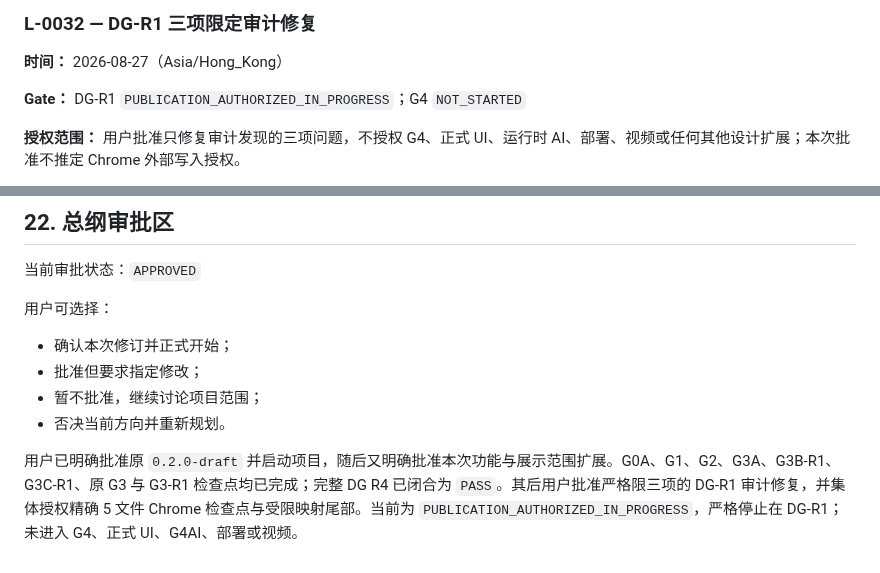
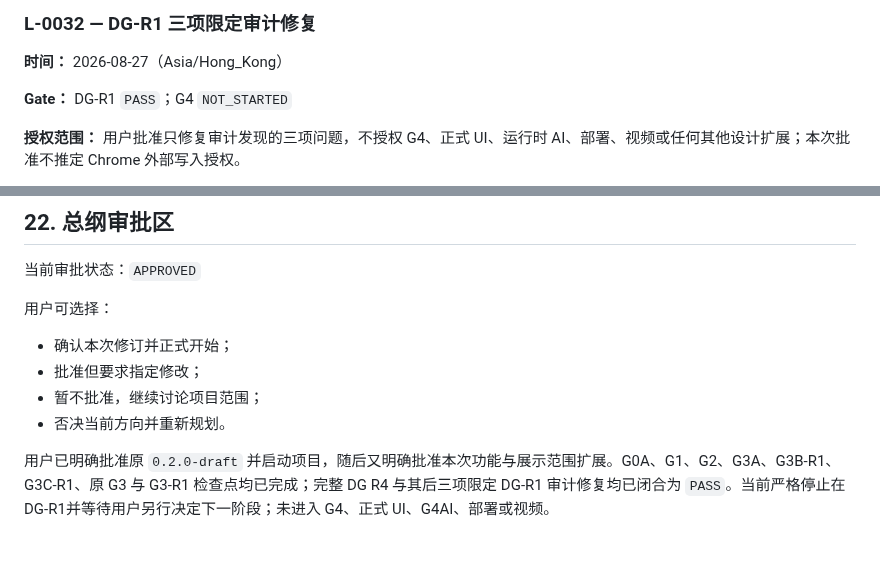
Before and after one commit to delongwangshu49-hub/ifc-clashtrace, a Markdown page: BIMCLASH_AGENT_MASTER_PLAN.public.md, 2 parts joined by grey strips. GitHub-like rendering.

```diff
--- a/BIMCLASH_AGENT_MASTER_PLAN.public.md
+++ b/BIMCLASH_AGENT_MASTER_PLAN.public.md
@@ -2547,7 +2547,7 @@ GitHub 要求包含提示词，因此必须建立可审计的 `PROMPTS.md`。
 
 **时间：** 2026-08-27（Asia/Hong_Kong）
 
-**Gate：** DG-R1 `PUBLICATION_AUTHORIZED_IN_PROGRESS`；G4 `NOT_STARTED`
+**Gate：** DG-R1 `PASS`；G4 `NOT_STARTED`
 
 **授权范围：** 用户批准只修复审计发现的三项问题，不授权 G4、正式 UI、运行时 AI、部署、视频或任何其他设计扩展；本次批准不推定 Chrome 外部写入授权。
 
@@ -2605,4 +2611,4 @@ GitHub 检查点：URL / 远程 SHA / 上传时间 / 回查结论
 - 暂不批准，继续讨论项目范围；
 - 否决当前方向并重新规划。
 
-用户已明确批准原 `0.2.0-draft` 并启动项目，随后又明确批准本次功能与展示范围扩展。G0A、G1、G2、G3A、G3B-R1、G3C-R1、原 G3 与 G3-R1 检查点均已完成；完整 DG R4 已闭合为 `PASS`。其后用户批准严格限三项的 DG-R1 审计修复，并集体授权精确 5 文件 Chrome 检查点与受限映射尾部。当前为 `PUBLICATION_AUTHORIZED_IN_PROGRESS`，严格停止在 DG-R1；未进入 G4、正式 UI、G4AI、部署或视频。
+用户已明确批准原 `0.2.0-draft` 并启动项目，随后又明确批准本次功能与展示范围扩展。G0A、G1、G2、G3A、G3B-R1、G3C-R1、原 G3 与 G3-R1 检查点均已完成；完整 DG R4 与其后三项限定 DG-R1 审计修复均已闭合为 `PASS`。当前严格停止在 DG-R1并等待用户另行决定下一阶段；未进入 G4、正式 UI、G4AI、部署或视频。
```
Also changed, not shown: other parts of BIMCLASH_AGENT_MASTER_PLAN.public.md (+10 -4 lines).
